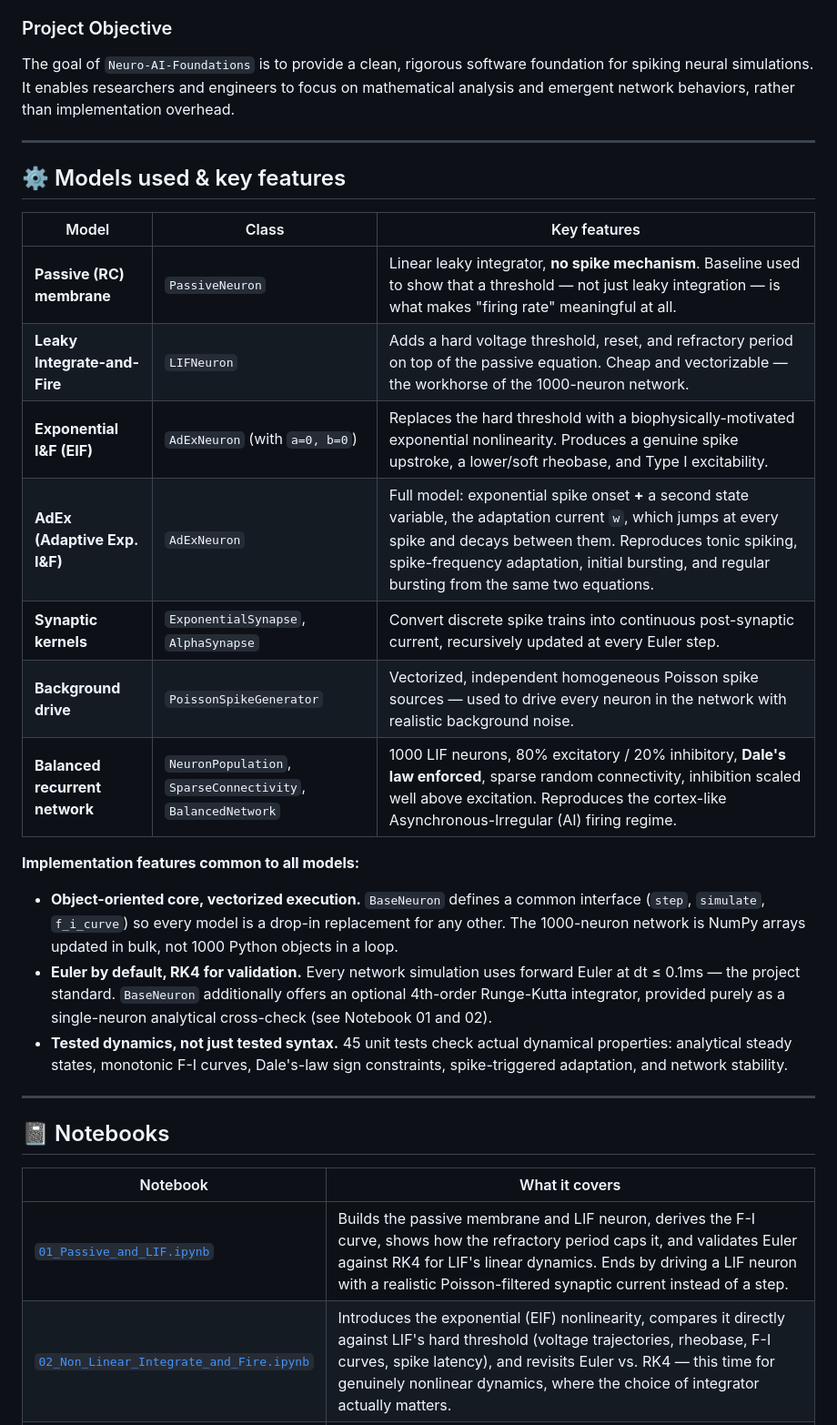
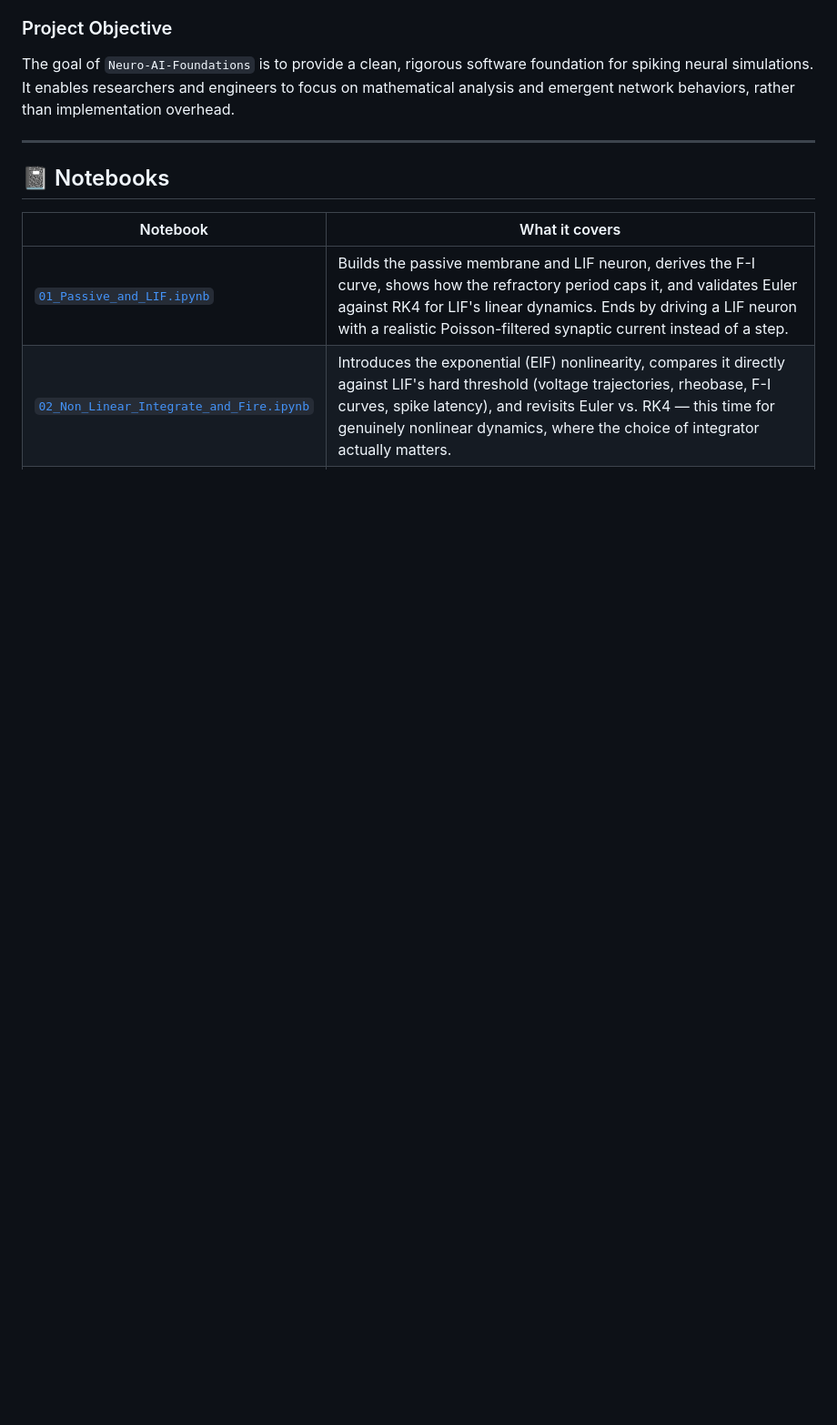
Before and after one commit to alitkbbl/Neuro-AI-Foundations, a Markdown page: README.md, the part around one of its changes. Shown at 91% size. Drawn GitHub-style; blank space fills up the shorter version.

```diff
--- a/README.md
+++ b/README.md
@@ -30,25 +29,6 @@ Designed with production-grade standards to ensure accuracy and scalability:
 
 ### Project Objective
 The goal of `Neuro-AI-Foundations` is to provide a clean, rigorous software foundation for spiking neural simulations. It enables researchers and engineers to focus on mathematical analysis and emergent network behaviors, rather than implementation overhead.
-
----
-
-## ⚙️ Models used & key features
-
-| Model | Class | Key features |
-|---|---|---|
-| **Passive (RC) membrane** | `PassiveNeuron` | Linear leaky integrator, **no spike mechanism**. Baseline used to show that a threshold — not just leaky integration — is what makes "firing rate" meaningful at all. |
-| **Leaky Integrate-and-Fire** | `LIFNeuron` | Adds a hard voltage threshold, reset, and refractory period on top of the passive equation. Cheap and vectorizable — the workhorse of the 1000-neuron network. |
-| **Exponential I&F (EIF)** | `AdExNeuron` (with `a=0, b=0`) | Replaces the hard threshold with a biophysically-motivated exponential nonlinearity. Produces a genuine spike upstroke, a lower/soft rheobase, and Type I excitability. |
-| **AdEx (Adaptive Exp. I&F)** | `AdExNeuron` | Full model: exponential spike onset **+** a second state variable, the adaptation current `w`, which jumps at every spike and decays between them. Reproduces tonic spiking, spike-frequency adaptation, initial bursting, and regular bursting from the same two equations. |
-| **Synaptic kernels** | `ExponentialSynapse`, `AlphaSynapse` | Convert discrete spike trains into continuous post-synaptic current, recursively updated at every Euler step. |
-| **Background drive** | `PoissonSpikeGenerator` | Vectorized, independent homogeneous Poisson spike sources — used to drive every neuron in the network with realistic background noise. |
-| **Balanced recurrent network** | `NeuronPopulation`, `SparseConnectivity`, `BalancedNetwork` | 1000 LIF neurons, 80% excitatory / 20% inhibitory, **Dale's law enforced**, sparse random connectivity, inhibition scaled well above excitation. Reproduces the cortex-like Asynchronous-Irregular (AI) firing regime. |
-
-**Implementation features common to all models:**
-- **Object-oriented core, vectorized execution.** `BaseNeuron` defines a common interface (`step`, `simulate`, `f_i_curve`) so every model is a drop-in replacement for any other. The 1000-neuron network is NumPy arrays updated in bulk, not 1000 Python objects in a loop.
-- **Euler by default, RK4 for validation.** Every network simulation uses forward Euler at dt ≤ 0.1ms — the project standard. `BaseNeuron` additionally offers an optional 4th-order Runge-Kutta integrator, provided purely as a single-neuron analytical cross-check (see Notebook 01 and 02).
-- **Tested dynamics, not just tested syntax.** 45 unit tests check actual dynamical properties: analytical steady states, monotonic F-I curves, Dale's-law sign constraints, spike-triggered adaptation, and network stability.
 
 ---
 
```
Also changed, not shown: other parts of README.md (+21 -26 lines).
